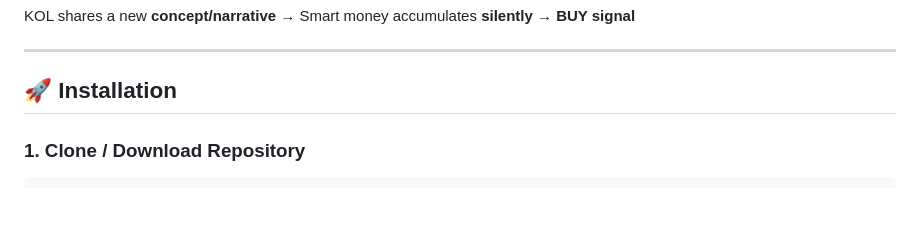
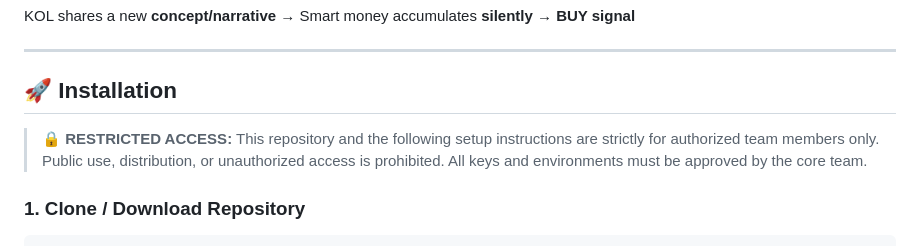
Before and after one commit to WhaleTrendd/WhaleTrend, a Markdown page: README.md, the part around the change. Drawn GitHub-style; blank space fills up the shorter version.

Commit message:
docs: Add restricted access notice

````diff
--- a/README.md
+++ b/README.md
@@ -22,6 +22,8 @@ KOL shares a new **concept/narrative** → Smart money accumulates **silently**
 ---
 
 ## 🚀 Installation
+
+> **🔒 RESTRICTED ACCESS:** This repository and the following setup instructions are strictly for authorized team members only. Public use, distribution, or unauthorized access is prohibited. All keys and environments must be approved by the core team.
 
 ### 1. Clone / Download Repository
 ```bash
````
